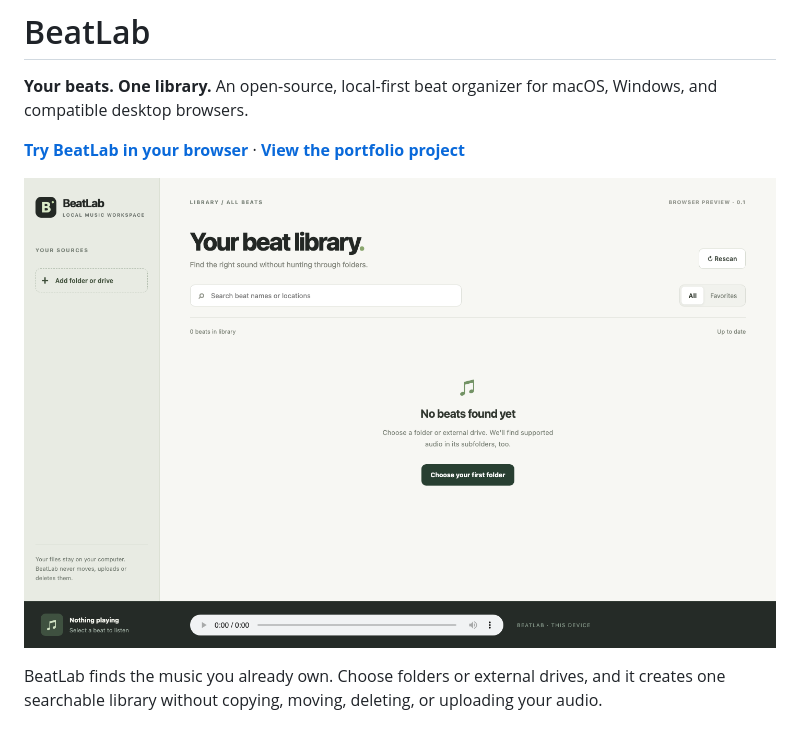
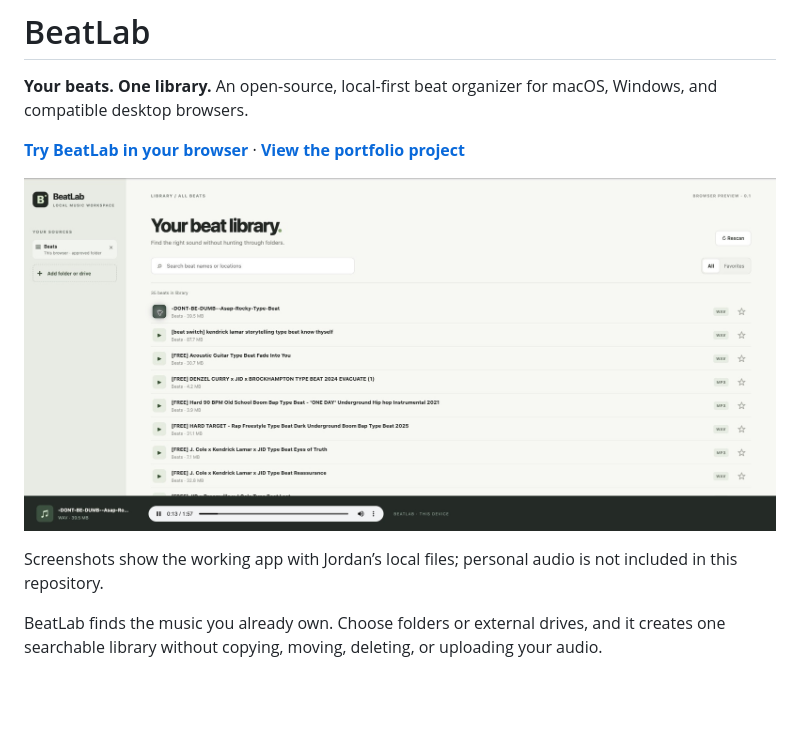
Before and after one commit to dkm90x/beatlab, a Markdown page: README.md, the part around one of its changes. GitHub-like rendering; pictures changed too: docs/screenshots/library.jpg (added); blank space fills up the shorter version.

```diff
--- a/README.md
+++ b/README.md
@@ -4,7 +4,9 @@
 
 [**Try BeatLab in your browser**](https://beatlab.jordanmcdonley.com/) · [**View the portfolio project**](https://portfolio.jordanmcdonley.com/#beatlab)
 
-![Actual screenshot of the live BeatLab browser app, before selecting a folder](docs/beatlab-browser.png)
+![Actual BeatLab browser app playing from Jordan’s 35-file local library](docs/screenshots/library.jpg)
+
+Screenshots show the working app with Jordan’s local files; personal audio is not included in this repository.
 
 BeatLab finds the music you already own. Choose folders or external drives, and it creates one searchable library without copying, moving, deleting, or uploading your audio.
 
```
Also changed, not shown: other parts of README.md (+10 -0 lines), docs/DESIGN-DECISIONS.md (added, +45 -0 lines), docs/screenshots/favorites.jpg (added), docs/screenshots/search.jpg (added).
